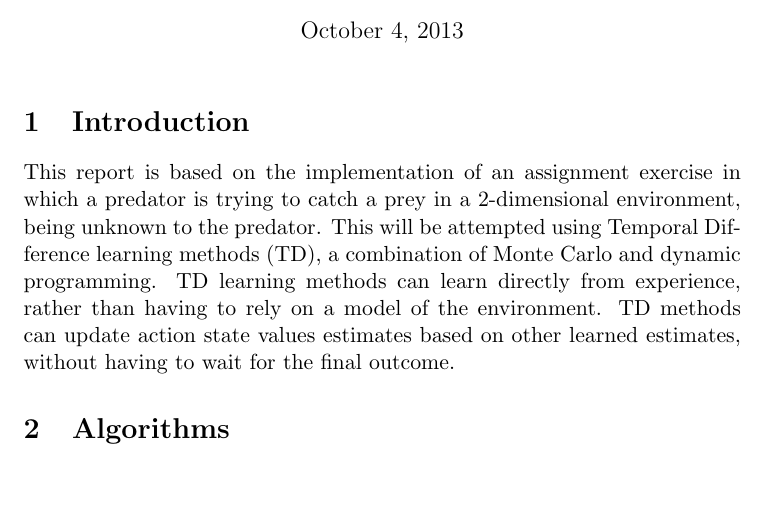
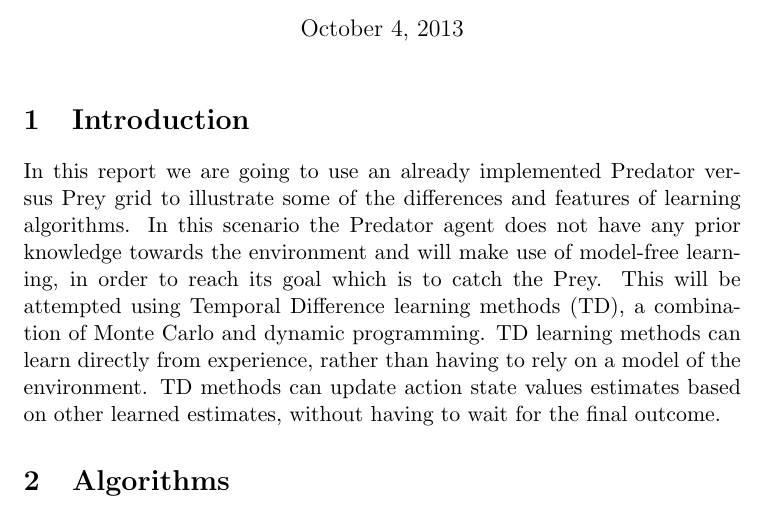
Before and after one commit to jaivalis/aa, a LaTeX document (aa-report2/aa-report2.tex): part of page 1 of 13, cut so that both start at the same text, the shorter picture padded with empty space. Compiled offline with pdfLaTeX.

Commit message:
Changed introduction

```diff
--- a/aa-report2/aa-report2.tex
+++ b/aa-report2/aa-report2.tex
@@ -26,7 +26,7 @@
 
 
 \section{Introduction}
-This report is based on the implementation of an assignment exercise in which a predator is trying to catch a prey in a 2-dimensional environment, being unknown to the predator. This will be attempted  using Temporal Difference learning methods (TD), a combination of Monte Carlo and dynamic programming. TD learning methods can learn directly from experience, rather than having to rely on a model of the environment. TD methods can update action state values estimates based on other learned estimates, without having to wait for the final outcome.
+In this report we are going to use an already implemented Predator versus Prey grid to illustrate some of the differences and features of learning algorithms. In this scenario the Predator agent does not have any prior knowledge towards the environment and will make use of model-free learning, in order to reach its goal which is to catch the Prey. This will be attempted  using Temporal Difference learning methods (TD), a combination of Monte Carlo and dynamic programming. TD learning methods can learn directly from experience, rather than having to rely on a model of the environment. TD methods can update action state values estimates based on other learned estimates, without having to wait for the final outcome.
 
 \section{Algorithms}
 In this part of the report the used algorithms are introduced on the basis of their Pseudocode description.
```
